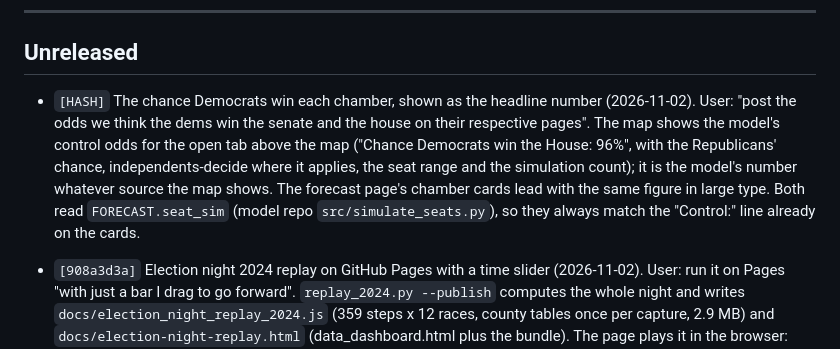
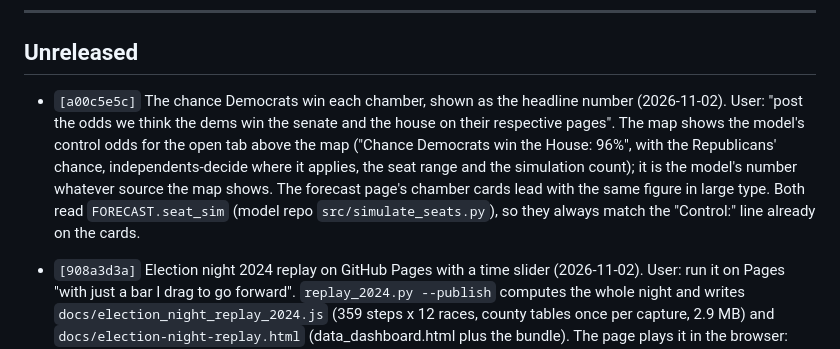
Before and after one commit to pjmerica/polling-agg-2026, a Markdown page: CHANGELOG.md, the part around the change. Rendered like a GitHub page.

Commit message:
CHANGELOG: hash for a00c5e5c

```diff
--- a/CHANGELOG.md
+++ b/CHANGELOG.md
@@ -15,7 +15,7 @@ Format: `[hash] commit subject â€” one-sentence summary of WHY.`
 
 ## Unreleased
 
-- `[HASH]` The chance Democrats win each chamber, shown as the headline number (2026-11-02). User: "post the odds we think the dems win the senate and the house on their respective pages". The map shows the model's control odds for the open tab above the map ("Chance Democrats win the House: 96%", with the Republicans' chance, independents-decide where it applies, the seat range and the simulation count); it is the model's number whatever source the map shows. The forecast page's chamber cards lead with the same figure in large type. Both read `FORECAST.seat_sim` (model repo `src/simulate_seats.py`), so they always match the "Control:" line already on the cards.
+- `[a00c5e5c]` The chance Democrats win each chamber, shown as the headline number (2026-11-02). User: "post the odds we think the dems win the senate and the house on their respective pages". The map shows the model's control odds for the open tab above the map ("Chance Democrats win the House: 96%", with the Republicans' chance, independents-decide where it applies, the seat range and the simulation count); it is the model's number whatever source the map shows. The forecast page's chamber cards lead with the same figure in large type. Both read `FORECAST.seat_sim` (model repo `src/simulate_seats.py`), so they always match the "Control:" line already on the cards.
 
 - `[908a3d3a]` Election night 2024 replay on GitHub Pages with a time slider (2026-11-02). User: run it on Pages "with just a bar I drag to go forward". `replay_2024.py --publish` computes the whole night and writes `docs/election_night_replay_2024.js` (359 steps x 12 races, county tables once per capture, 2.9 MB) and `docs/election-night-replay.html` (data_dashboard.html plus the bundle). The page plays it in the browser: drag bar, Play at 1 / 2.5 / 7 steps a second, jumps (polls close, midnight, the Michigan and Nevada flips, 5 am, Thursday, end), arrow keys, `#stepN`. `data_dashboard.html#replay` plays the same file locally. Non-FLIP signals from the statewide projector are labelled as such instead of "longshot type". Smoke test: `node tests/dash_smoke.js docs/election-night-replay.html`.
 
```
